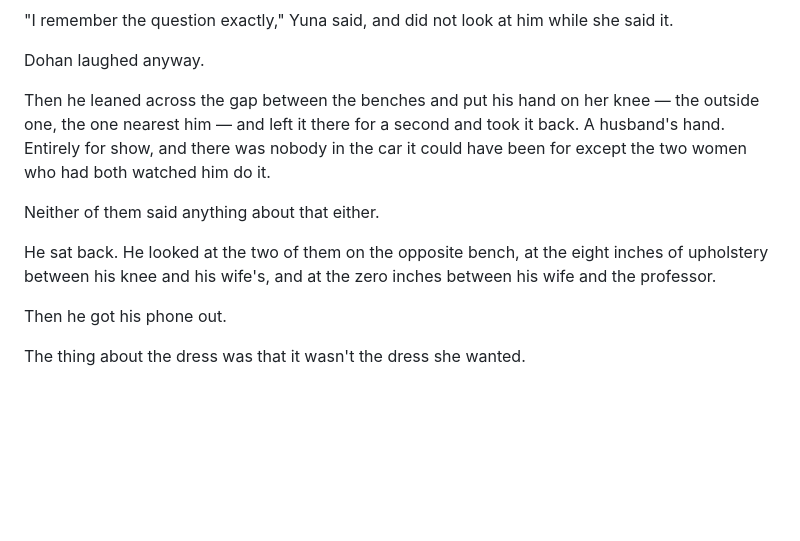
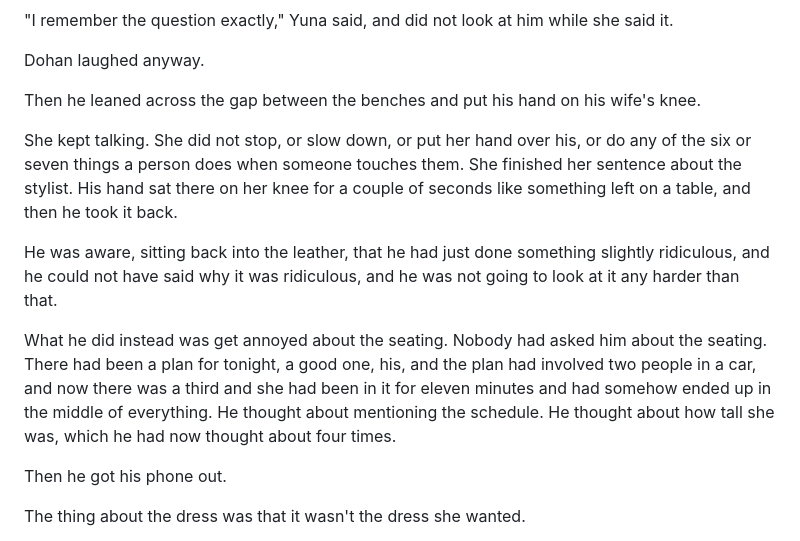
Before and after one commit to 75hhpgy4zv-del/Claude, a Markdown page: chapter_9_best_actress.md, the part around the change. GitHub-like rendering; blank space fills up the shorter version.

Commit message:
Ch9: get inside Dohan instead of filming him
Camera blocking rather than feeling: 'eight inches of upholstery
between his knee and his wife's, zero inches between his wife and
the professor' is a shot description, and nobody measures upholstery.

- The hand now fails in a way he experiences: she does not stop, or
  slow, or cover it with hers, or any of the six or seven things a
  person does when touched
- 'Like something left on a table'
- He registers that he has done something ridiculous and declines to
  look at why
- His mind swerves to a safer grievance - nobody asked him about the
  seating - and then to how tall she is, for the fourth time

Co-Authored-By: Claude Opus 5 <noreply@anthropic.com>

```diff
--- a/chapter_9_best_actress.md
+++ b/chapter_9_best_actress.md
@@ -86,11 +86,13 @@ Nobody picked it up.
 
 Dohan laughed anyway.
 
-Then he leaned across the gap between the benches and put his hand on her knee — the outside one, the one nearest him — and left it there for a second and took it back. A husband's hand. Entirely for show, and there was nobody in the car it could have been for except the two women who had both watched him do it.
+Then he leaned across the gap between the benches and put his hand on his wife's knee.
 
-Neither of them said anything about that either.
+She kept talking. She did not stop, or slow down, or put her hand over his, or do any of the six or seven things a person does when someone touches them. She finished her sentence about the stylist. His hand sat there on her knee for a couple of seconds like something left on a table, and then he took it back.
 
-He sat back. He looked at the two of them on the opposite bench, at the eight inches of upholstery between his knee and his wife's, and at the zero inches between his wife and the professor.
+He was aware, sitting back into the leather, that he had just done something slightly ridiculous, and he could not have said why it was ridiculous, and he was not going to look at it any harder than that.
+
+What he did instead was get annoyed about the seating. Nobody had asked him about the seating. There had been a plan for tonight, a good one, his, and the plan had involved two people in a car, and now there was a third and she had been in it for eleven minutes and had somehow ended up in the middle of everything. He thought about mentioning the schedule. He thought about how tall she was, which he had now thought about four times.
 
 Then he got his phone out.
 
```
